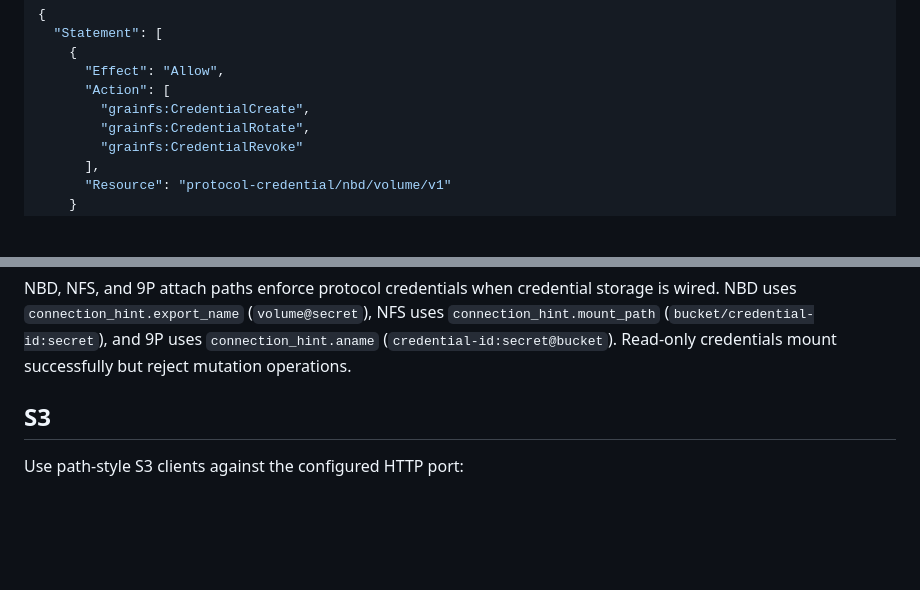
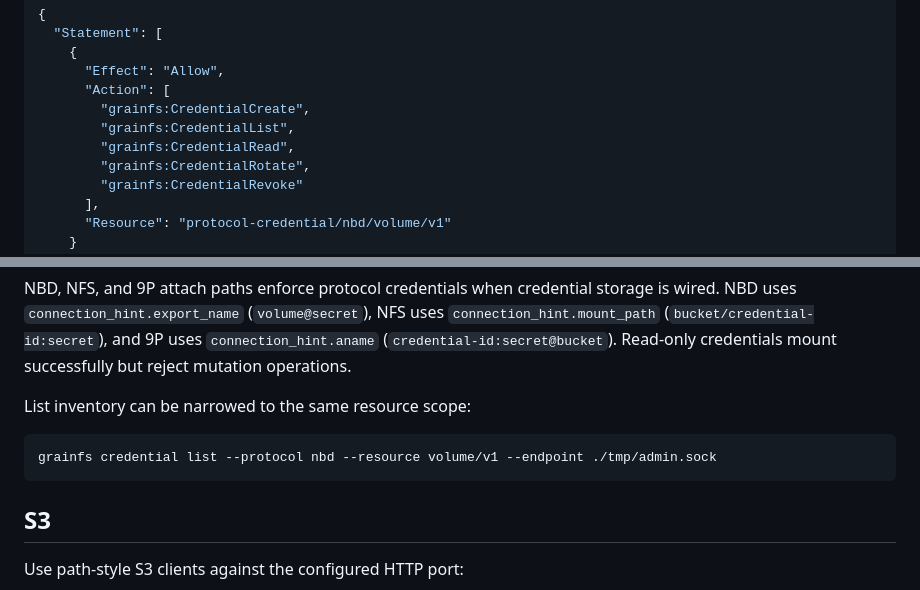
Before and after one commit to gritive/GrainFS, a Markdown page: docs/users/guide.md, 2 parts joined by grey strips. Drawn GitHub-style; blank space fills up the shorter version.

Commit message:
docs: update protocol credential IAM policy guide

````diff
--- a/docs/users/guide.md
+++ b/docs/users/guide.md
@@ -101,6 +101,8 @@ revoke now require the target service account to be allowed for
       "Effect": "Allow",
       "Action": [
         "grainfs:CredentialCreate",
+        "grainfs:CredentialList",
+        "grainfs:CredentialRead",
         "grainfs:CredentialRotate",
         "grainfs:CredentialRevoke"
       ],
@@ -123,6 +125,12 @@ storage is wired. NBD uses `connection_hint.export_name` (`volume@secret`),
 NFS uses `connection_hint.mount_path` (`bucket/credential-id:secret`), and 9P
 uses `connection_hint.aname` (`credential-id:secret@bucket`). Read-only
 credentials mount successfully but reject mutation operations.
+
+List inventory can be narrowed to the same resource scope:
+
+```bash
+grainfs credential list --protocol nbd --resource volume/v1 --endpoint ./tmp/admin.sock
+```
 
 ## S3
 
````
